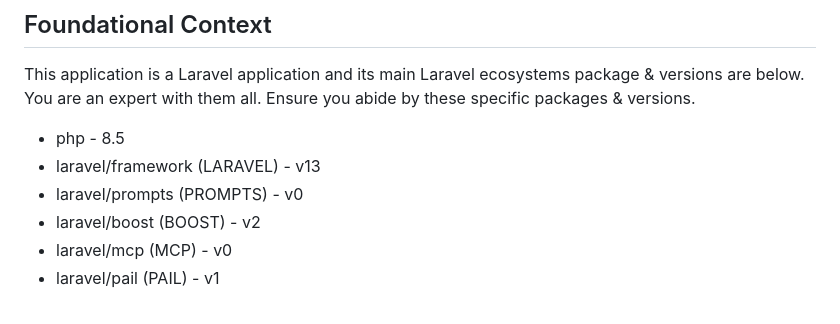
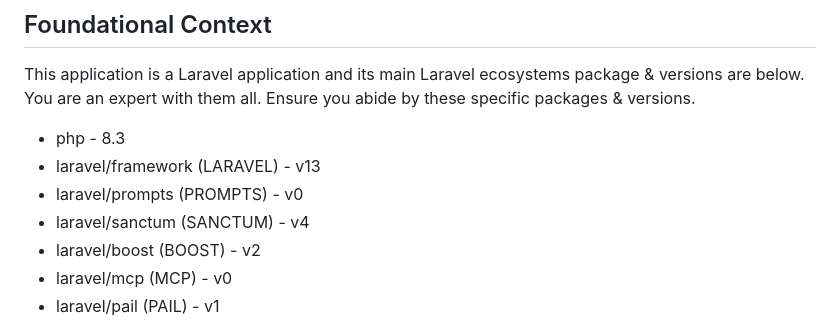
Before and after one commit to Rayantoufella/Allo_Delevry, a Markdown page: backend/AGENTS.md, the part around the change. Rendered like a GitHub page.

Commit message:
chore: update AGENTS.md with correct PHP version and Sanctum package
- Fix PHP version from 8.5 to 8.3
- Add laravel/sanctum v4 to package list

```diff
--- a/backend/AGENTS.md
+++ b/backend/AGENTS.md
@@ -9,9 +9,10 @@ The Laravel Boost guidelines are specifically curated by Laravel maintainers for
 
 This application is a Laravel application and its main Laravel ecosystems package & versions are below. You are an expert with them all. Ensure you abide by these specific packages & versions.
 
-- php - 8.5
+- php - 8.3
 - laravel/framework (LARAVEL) - v13
 - laravel/prompts (PROMPTS) - v0
+- laravel/sanctum (SANCTUM) - v4
 - laravel/boost (BOOST) - v2
 - laravel/mcp (MCP) - v0
 - laravel/pail (PAIL) - v1
```
